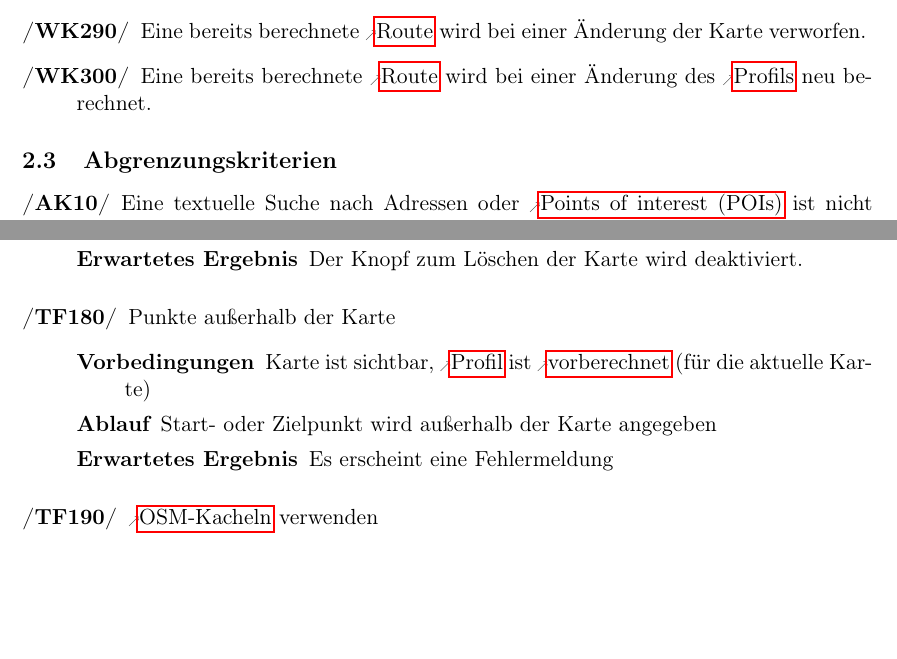
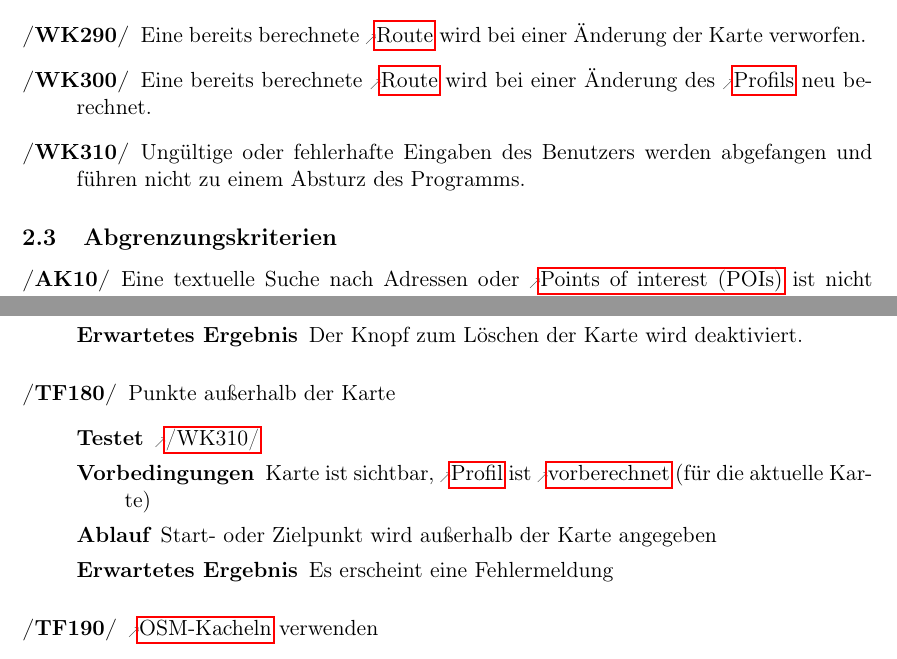
Before and after one commit to routeKIT/routeKIT, a LaTeX document (pflichtenheft/dokument.tex): two parts of pages 6 and 21 of 28, joined at a grey line, cut so that both start at the same text, the shorter picture padded with empty space. Compiled offline with pdfLaTeX.

Commit message:
Pflichtenheft: Neues WK: Fange Eingabefehler ab
Wird im Testfall „Punkte außerhalb der Karte“ bereits getestet

```diff
--- a/pflichtenheft/dokument.tex
+++ b/pflichtenheft/dokument.tex
@@ -304,6 +304,7 @@ Die Berechnung einer \gls{route} wird durch eine zeitaufwendige \gls{vorberechnu
 \oitem{WK}{letztesProfil} Das zuletzt verwendete \gls{profil} ist bei einem erneuten Programmstart ausgewählt.
 \oitem{WK}{routeLoeschenKarte} Eine bereits berechnete \gls{route} wird bei einer Änderung der Karte verworfen.
 \oitem{WK}{routeNeuBerechnenProfil} Eine bereits berechnete \gls{route} wird bei einer Änderung des \glslink{profil}{Profils} neu berechnet.
+\oitem{WK}{ungueltigeEingabe} Ungültige oder fehlerhafte Eingaben des Benutzers werden abgefangen und führen nicht zu einem Absturz des Programms.
 % Betreuer: Profile(gemacht)
 
 \end{description}
@@ -930,7 +931,7 @@ Bei allen Testfällen gilt als Vorbedingung, dass \routeKIT gestartet ist (auße
     {Eine mitgelieferte Standardkarte wird ausgewählt.}
     {Der Knopf zum Löschen der Karte wird deaktiviert.}
 \oitem{TF}{falschePunkte} Punkte außerhalb der Karte
-\testfall
+\testfall[\ref{WK:ungueltigeEingabe}]
     {Karte ist sichtbar, \gls{profil} ist \glslink{vorberechnung}{vorberechnet} (für die aktuelle Karte)}
     {Start- oder Zielpunkt wird außerhalb der Karte angegeben}
     {Es erscheint eine Fehlermeldung}
```
